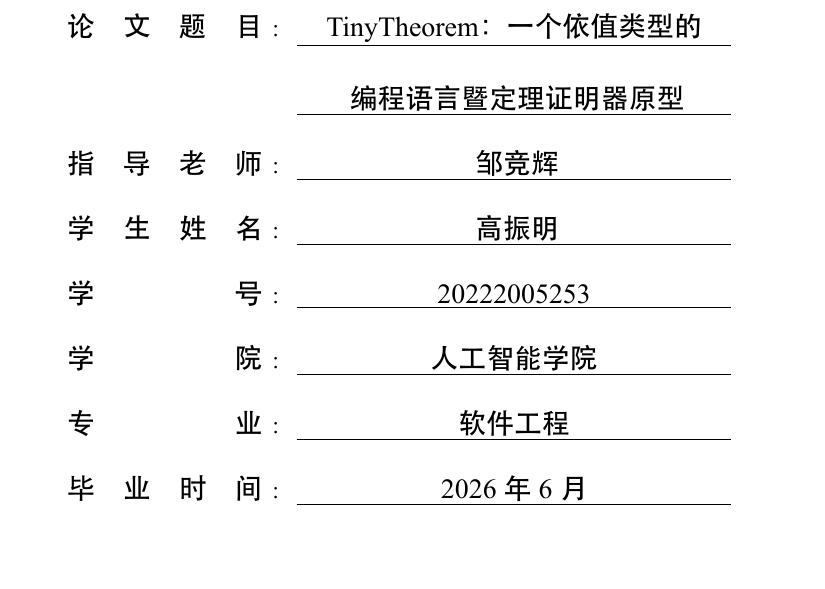
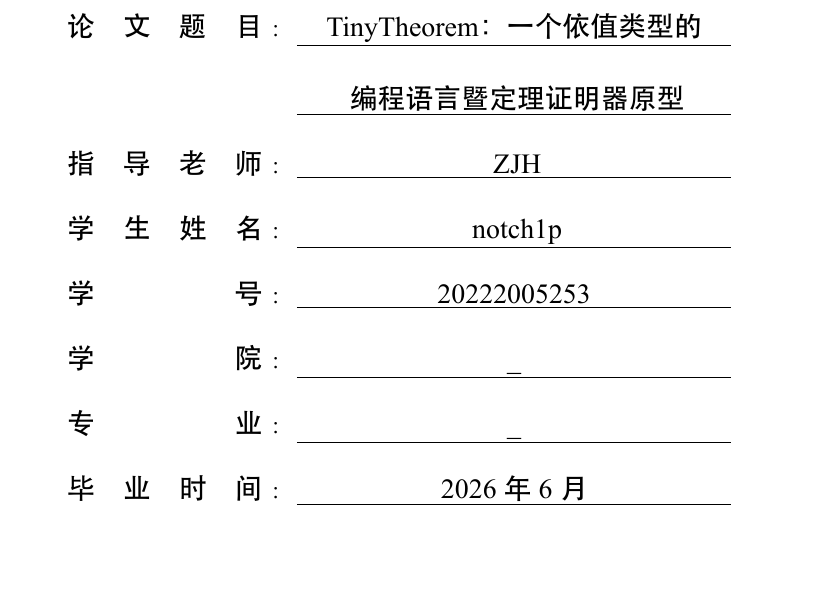
Before and after one commit to notch1p/beng-thesis, a LaTeX thesis (main.tex, which reads Data/cover.tex): part of page 1 of 115, cut so that both start at the same text. The pictures show the PDF file main.pdf that the author committed with the source.

Commit message:
change: now that I think about it it is best to redact some things
(but still doxxable anyway)

```diff
--- a/Data/cover.tex
+++ b/Data/cover.tex
@@ -52,8 +52,8 @@
 
 %%%==================== ==========
 %%%==========  学位申请人 ==========
-\author{高振明}
-\eauthor{GAO Zhenming}
+\author{notch1p}
+\eauthor{notch1p}
 %%% 英（外）文封面作者姓名按姓在前、名在后的格式书写，姓名需写全拼，如LI Jianguo
 
 %%%==================== ==========
@@ -73,4 +73,3 @@
 % \emajor{Operations Research and Cybernetics}
 
 %%%       专业
-\major{软件工程}
@@ -79,4 +79,3 @@
 %%%==================== ==========
 %%%==========   所在学院  ==========
 %%% 申请人所在二级培养单位的名称，必须填写与学校官网一致的规范名称，不可用简称。
-\college{人工智能学院}
@@ -85,5 +85,5 @@
 %%%==================== ==========
 %%%==========  导师姓名及职称 ==========
 %%%  填写指导教师的姓名与职称。若有两名指导教师，第一（校内）导师姓名和职称写在前面，第二（或校外）导师姓名和职称写在后面，中间空一格。第一（校内）导师必须与研究生管理系统一致。
-\advisor{邹竞辉} % 导师姓名
+\advisor{ZJH} % 导师姓名
 \ProfessionalTitle{讲师} % 及职称
```
Also changed, not shown: main.pdf, Data/cover.tex (8 more changed lines).
